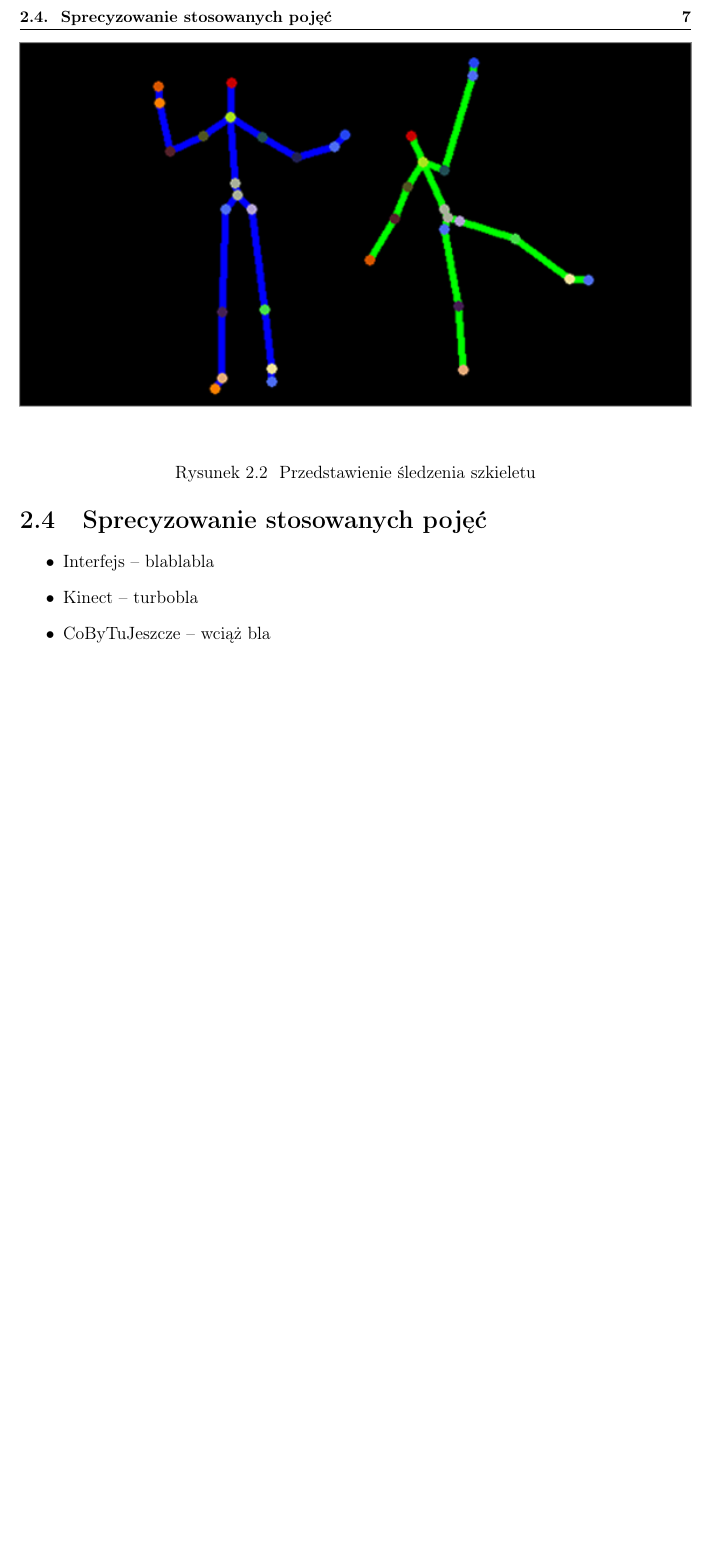
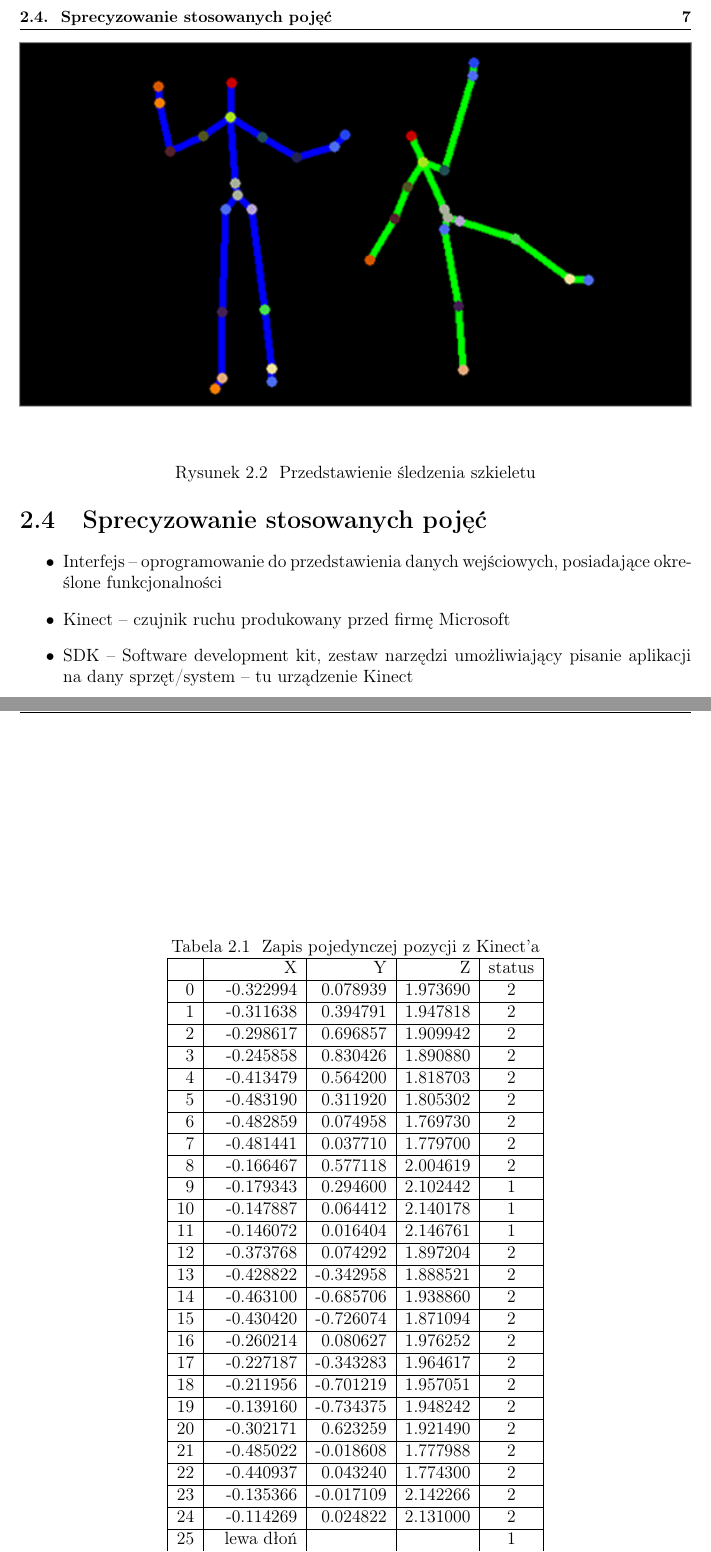
Before and after one commit to ola2trola/ziemniaczki, a LaTeX thesis (tekst/inz.tex): part of page 9 of 19 before the commit and two parts of pages 9 and 10 of 19 after it, the two joined at a grey line, cut so that both start at the same text, the shorter picture padded with empty space. Compiled offline with pdfLaTeX; the source files are stored in an older character set and shown here as Unicode.

Commit message:
work in progress

```diff
--- a/tekst/inz.tex
+++ b/tekst/inz.tex
@@ -39 +39,36 @@
 
+\begin{table}[t]
+\caption{Zapis pojedynczej pozycji z Kinect'a}
+\label{wektor-zapis}
+\centering
+\begin{tabular}{|r|r|r|r|c|} \hline
+	  & X & Y & Z & status \\ \hline
+	0 & -0.322994 & 0.078939 & 1.973690 & 2	\\ \hline
+	1 & -0.311638 & 0.394791	 & 1.947818	 & 2	\\ \hline
+	2 & -0.298617 & 0.696857 & 1.909942	 & 2	\\ \hline
+	3 & -0.245858 & 0.830426 & 1.890880	 & 2	\\ \hline
+	4 & -0.413479 & 0.564200 & 1.818703	 & 2	\\ \hline
+	5 & -0.483190 & 0.311920 & 1.805302	 & 2	\\ \hline
+	6 & -0.482859 & 0.074958 & 1.769730	 & 2	\\ \hline
+	7 & -0.481441 & 0.037710 & 1.779700	 & 2	\\ \hline
+	8 & -0.166467 & 0.577118 & 2.004619	 & 2	\\ \hline
+	9 & -0.179343 & 0.294600 & 2.102442	 & 1	\\ \hline
+	10 & -0.147887 & 0.064412 & 2.140178	 & 1	\\ \hline
+	11 & -0.146072 & 0.016404 & 2.146761	 & 1	\\ \hline
+	12 & -0.373768 & 0.074292 & 1.897204	 & 2	\\ \hline
+	13 & -0.428822 & -0.342958 & 1.888521	 & 2	\\ \hline
+	14 & -0.463100 & -0.685706 & 1.938860	 & 2	\\ \hline
+	15 & -0.430420 & -0.726074 & 1.871094	 & 2	\\ \hline
+	16 & -0.260214 & 0.080627 & 1.976252	 & 2	\\ \hline
+	17 & -0.227187 & -0.343283 & 1.964617	 & 2	\\ \hline
+	18 & -0.211956 & -0.701219 & 1.957051	 & 2	\\ \hline
+	19 & -0.139160 & -0.734375 & 1.948242	 & 2	\\ \hline
+	20 & -0.302171 & 0.623259 & 1.921490	 & 2	\\ \hline
+	21 & -0.485022 & -0.018608 & 1.777988	 & 2	\\ \hline
+	22 & -0.440937 & 0.043240 & 1.774300	 & 2	\\ \hline
+	23 & -0.135366 & -0.017109 & 2.142266	 & 2	\\ \hline
+	24 & -0.114269 & 0.024822 & 	2.131000	 & 2	\\ \hline
+	25 & lewa dłoń &  &  & 1	\\ \hline
+	26 & prawa dłoń &  &  & 1	\\ \hline
+\end{tabular}
+\end{table}
@@ -43,8 +77,8 @@
 \section{Sprecyzowanie stosowanych pojęć}
 \begin{itemize}
-\item Interfejs -- blablabla
-\item Kinect -- turbobla
-\item CoByTuJeszcze -- wciąż bla
+\item Interfejs -- oprogramowanie do przedstawienia danych wejściowych, posiadające określone funkcjonalności
+\item Kinect -- czujnik ruchu produkowany przed firmę Microsoft
+\item SDK -- Software development kit, zestaw narzędzi umożliwiający pisanie aplikacji na dany sprzęt/system -- tu urządzenie Kinect
 \end{itemize}
 
 \chapter{Implementacja}
```
Also changed, not shown: tekst/inz.pdf, tekst/inz.tex (22 more changed lines).
